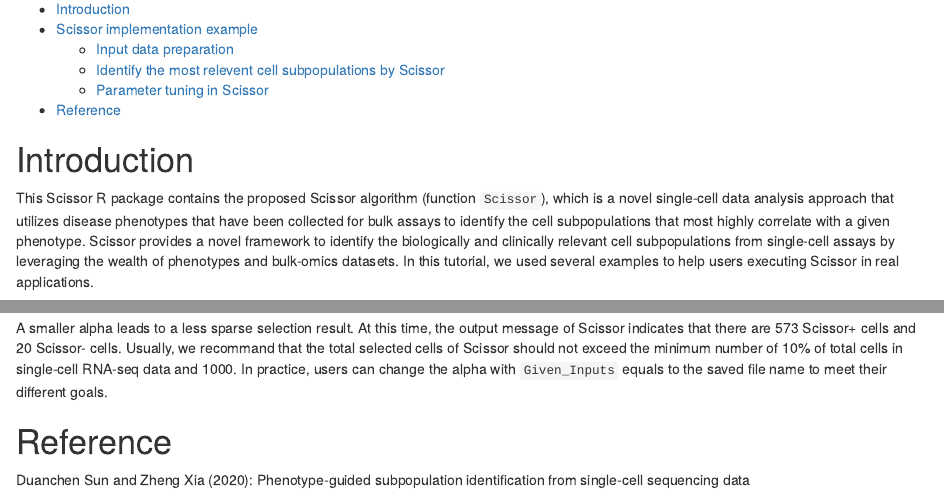
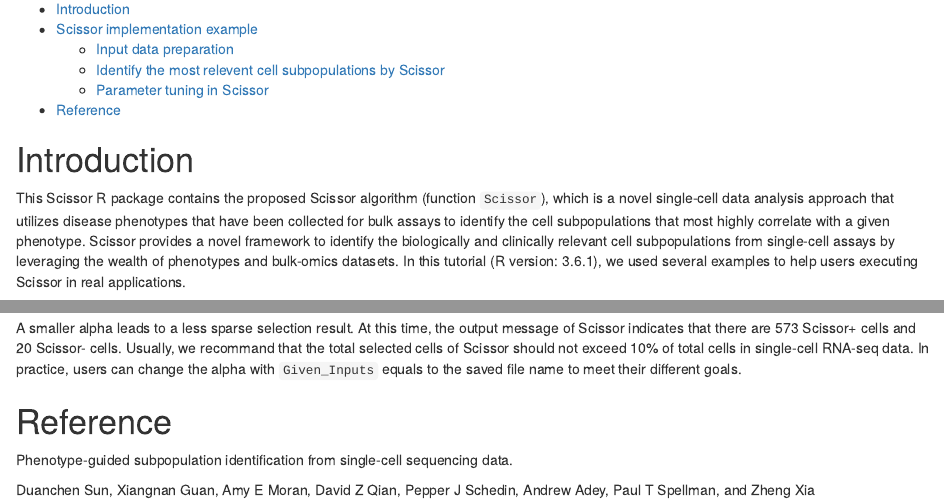
Before and after one commit to sunduanchen/Scissor, an R Markdown document (vignettes/Tutorial.Rmd): the page in a window 1100 px wide, from 130 px down, and a second part further down, joined at a grey line. Rendered offline with R 4.5, knitr and Pandoc, with nearby package versions; some code elsewhere in the file could not run offline.

Commit message:
Update tutorial

````diff
--- a/vignettes/Tutorial.Rmd
+++ b/vignettes/Tutorial.Rmd
@@ -13,7 +13,7 @@ vignette: |
 
 
 # Introduction
-This Scissor R package contains the proposed Scissor algorithm (function `Scissor`), which is a novel single-cell data analysis approach that utilizes disease phenotypes that have been collected for bulk assays to identify the cell subpopulations that most highly correlate with a given phenotype. Scissor provides a novel framework to identify the biologically and clinically relevant cell subpopulations from single-cell assays by leveraging the wealth of phenotypes and bulk-omics datasets. In this tutorial, we used several examples to help users executing Scissor in real applications.
+This Scissor R package contains the proposed Scissor algorithm (function `Scissor`), which is a novel single-cell data analysis approach that utilizes disease phenotypes that have been collected for bulk assays to identify the cell subpopulations that most highly correlate with a given phenotype. Scissor provides a novel framework to identify the biologically and clinically relevant cell subpopulations from single-cell assays by leveraging the wealth of phenotypes and bulk-omics datasets. In this tutorial (R version: 3.6.1), we used several examples to help users executing Scissor in real applications.
 
 We first load in the required package:
 ```{r message=FALSE}
@@ -81,8 +81,10 @@ infos <- Scissor(alpha = 0.01, family = 'cox', Given_Inputs = 'test.RData',
                  bulk_dataset, sc_dataset, bulk_survival)
 
 ```
-A smaller alpha leads to a less sparse selection result. At this time, the output message of Scissor indicates that there are 573 Scissor+ cells and 20 Scissor- cells. Usually, we recommand that the total selected cells of Scissor should not exceed the minimum number of 10% of total cells in single-cell RNA-seq data and 1000. In practice, users can change the alpha with `Given_Inputs` equals to the saved file name to meet their different goals.
+A smaller alpha leads to a less sparse selection result. At this time, the output message of Scissor indicates that there are 573 Scissor+ cells and 20 Scissor- cells. Usually, we recommand that the total selected cells of Scissor should not exceed 10% of total cells in single-cell RNA-seq data. In practice, users can change the alpha with `Given_Inputs` equals to the saved file name to meet their different goals.
 
 
 # Reference
-Duanchen Sun and Zheng Xia (2020): Phenotype-guided subpopulation identification from single-cell sequencing data
+Phenotype-guided subpopulation identification from single-cell sequencing data.
+
+Duanchen Sun, Xiangnan Guan, Amy E Moran, David Z Qian, Pepper J Schedin, Andrew Adey, Paul T Spellman, and Zheng Xia
````
Also changed, not shown: vignettes/Scissor_Tutorial.html, vignettes/Scissor_Tutorial.pdf, vignettes/Scissor_Tutorial.tex.
